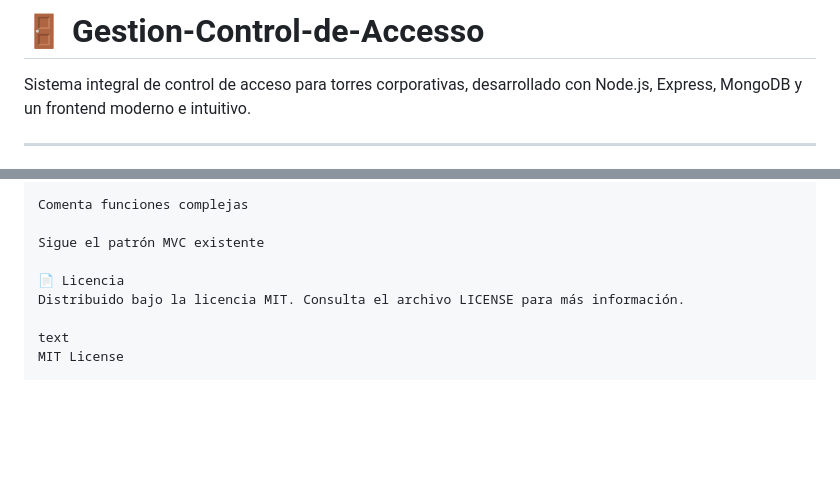
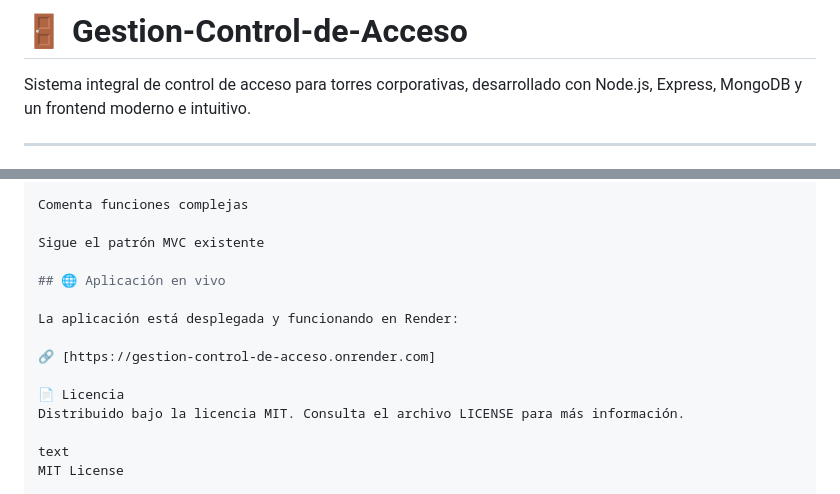
Before and after one commit to delgadillow79-star/Gestion-Control-de-Acceso, a Markdown page: README.md, 2 parts joined by grey strips. Drawn GitHub-style; blank space fills up the shorter version.

Commit message:
Agregado link de Render al README

```diff
--- a/README.md
+++ b/README.md
@@ -1,4 +1,4 @@
-# 🚪 Gestion-Control-de-Accesso
+# 🚪 Gestion-Control-de-Acceso
 
 Sistema integral de control de acceso para torres corporativas, desarrollado con Node.js, Express, MongoDB y un frontend moderno e intuitivo.
 
@@ -311,6 +311,12 @@ Comenta funciones complejas
 
 Sigue el patrón MVC existente
 
+## 🌐 Aplicación en vivo
+
+La aplicación está desplegada y funcionando en Render:
+
+🔗 [https://gestion-control-de-acceso.onrender.com]
+
 📄 Licencia
 Distribuido bajo la licencia MIT. Consulta el archivo LICENSE para más información.
 
```
